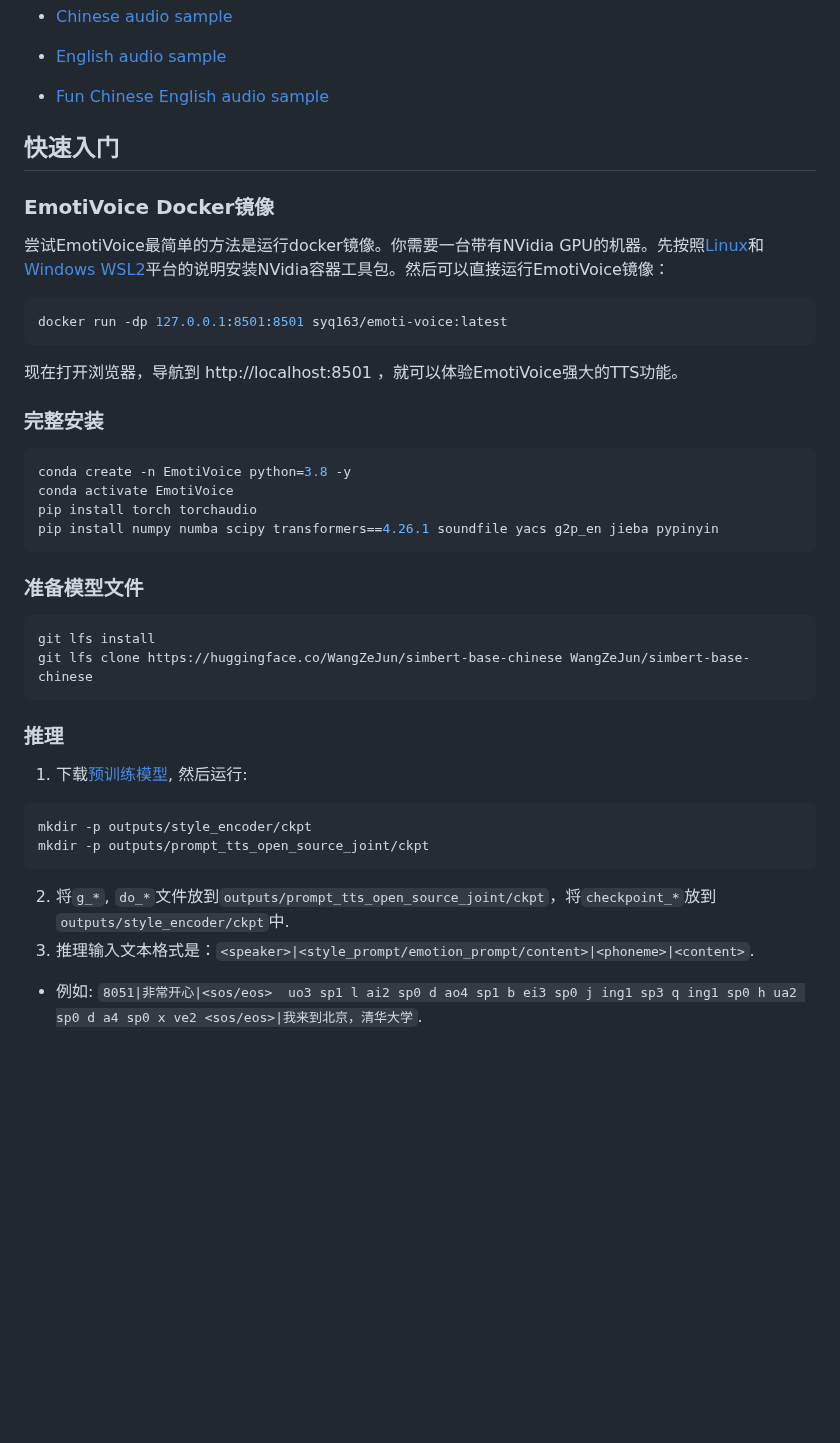
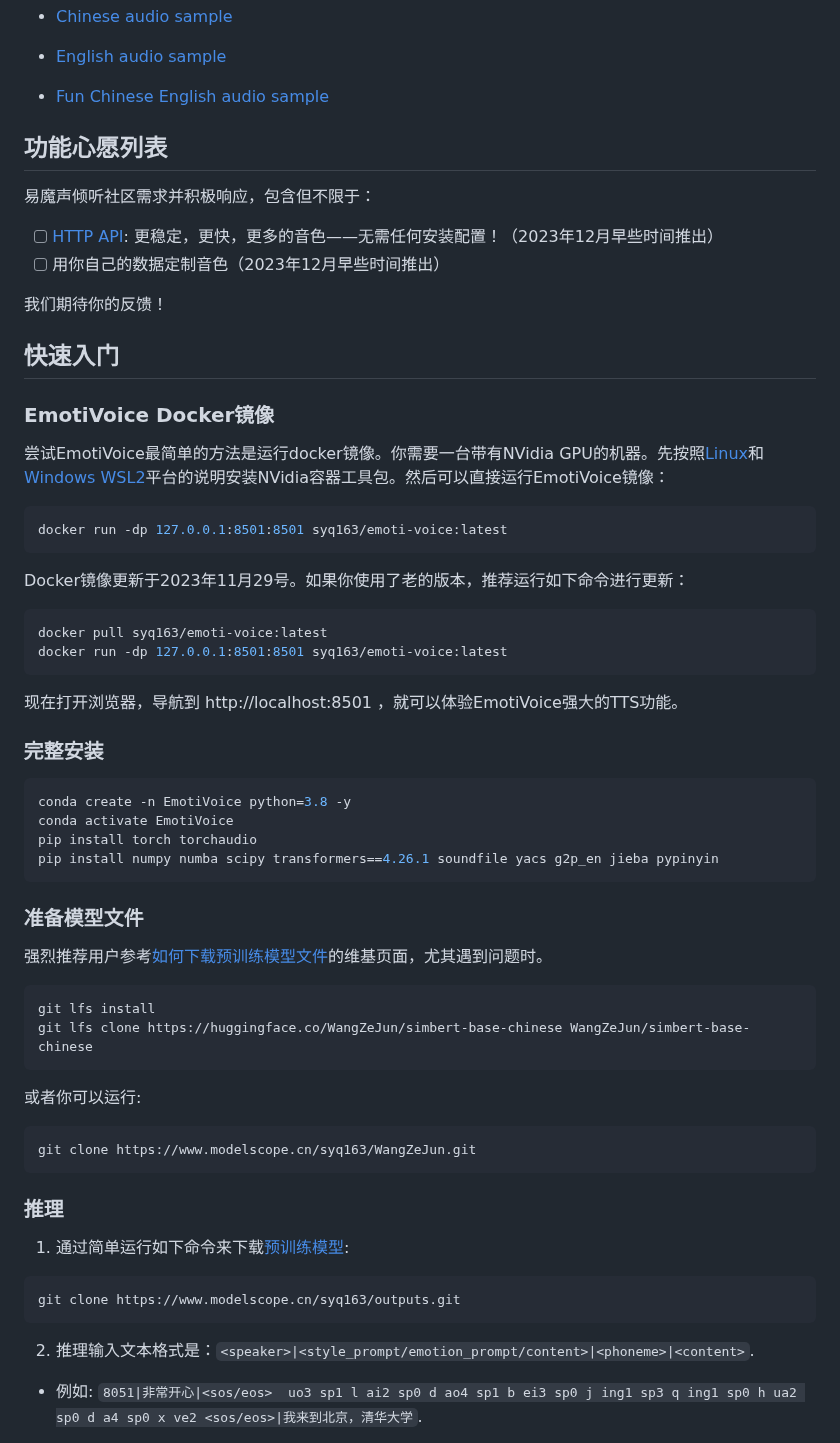
Before and after one commit to netease-youdao/EmotiVoice, a Markdown page: README.zh.md, the part around one of its changes. Drawn GitHub-style; blank space fills up the shorter version.

Commit message:
Updated the README, both in English and Chinese versions.

````diff
--- a/README.zh.md
+++ b/README.zh.md
@@ -28,6 +28,14 @@ EmotiVoice提供一个易于使用的web界面，还有用于批量生成结果
 
 - [Fun Chinese English audio sample](https://github.com/netease-youdao/EmotiVoice/assets/3909232/a0709012-c3ef-4182-bb0e-b7a2ba386f1c)
 
+## 功能心愿列表
+
+易魔声倾听社区需求并积极响应，包含但不限于：
+
+- [ ] [HTTP API](https://github.com/netease-youdao/EmotiVoice/wiki/HTTP-API): 更稳定，更快，更多的音色——无需任何安装配置！（2023年12月早些时间推出）
+- [ ] 用你自己的数据定制音色（2023年12月早些时间推出）
+
+我们期待你的反馈！
 
 ## 快速入门
 
@@ -36,6 +44,12 @@ EmotiVoice提供一个易于使用的web界面，还有用于批量生成结果
 尝试EmotiVoice最简单的方法是运行docker镜像。你需要一台带有NVidia GPU的机器。先按照[Linux](https://www.server-world.info/en/note?os=Ubuntu_22.04&p=nvidia&f=2)和[Windows WSL2](https://zhuanlan.zhihu.com/p/653173679)平台的说明安装NVidia容器工具包。然后可以直接运行EmotiVoice镜像：
 
 ```sh
+docker run -dp 127.0.0.1:8501:8501 syq163/emoti-voice:latest
+```
+
+Docker镜像更新于2023年11月29号。如果你使用了老的版本，推荐运行如下命令进行更新：
+```sh
+docker pull syq163/emoti-voice:latest
 docker run -dp 127.0.0.1:8501:8501 syq163/emoti-voice:latest
 ```
 
@@ -52,22 +66,28 @@ pip install numpy numba scipy transformers==4.26.1 soundfile yacs g2p_en jieba p
 
 ### 准备模型文件
 
+强烈推荐用户参考[如何下载预训练模型文件](https://github.com/netease-youdao/EmotiVoice/wiki/Pretrained-models)的维基页面，尤其遇到问题时。
+
 ```sh
 git lfs install
 git lfs clone https://huggingface.co/WangZeJun/simbert-base-chinese WangZeJun/simbert-base-chinese
 ```
 
+或者你可以运行:
+```sh
+git clone https://www.modelscope.cn/syq163/WangZeJun.git
+```
+
 ### 推理
 
-1. 下载[预训练模型](https://drive.google.com/drive/folders/1y6Xwj_GG9ulsAonca_unSGbJ4lxbNymM?usp=sharing), 然后运行:
+1. 通过简单运行如下命令来下载[预训练模型](https://drive.google.com/drive/folders/1y6Xwj_GG9ulsAonca_unSGbJ4lxbNymM?usp=sharing):
 
 ```sh
-mkdir -p outputs/style_encoder/ckpt
-mkdir -p outputs/prompt_tts_open_source_joint/ckpt
+git clone https://www.modelscope.cn/syq163/outputs.git
 ```
 
-2. 将`g_*`, `do_*`文件放到`outputs/prompt_tts_open_source_joint/ckpt`，将`checkpoint_*`放到`outputs/style_encoder/ckpt`中.
-3. 推理输入文本格式是：`<speaker>|<style_prompt/emotion_prompt/content>|<phoneme>|<content>`.
+2. 推理输入文本格式是：`<speaker>|<style_prompt/emotion_prompt/content>|<phoneme>|<content>`.
+
   - 例如: `8051|非常开心|<sos/eos>  uo3 sp1 l ai2 sp0 d ao4 sp1 b ei3 sp0 j ing1 sp3 q ing1 sp0 h ua2 sp0 d a4 sp0 x ve2 <sos/eos>|我来到北京，清华大学`.
 4. 其中的音素（phonemes）可以这样得到：`python frontend.py data/my_text.txt > data/my_text_for_tts.txt`.
 
````
Also changed, not shown: other parts of README.zh.md (+15 -0 lines), README.md (+18 -11 lines).
